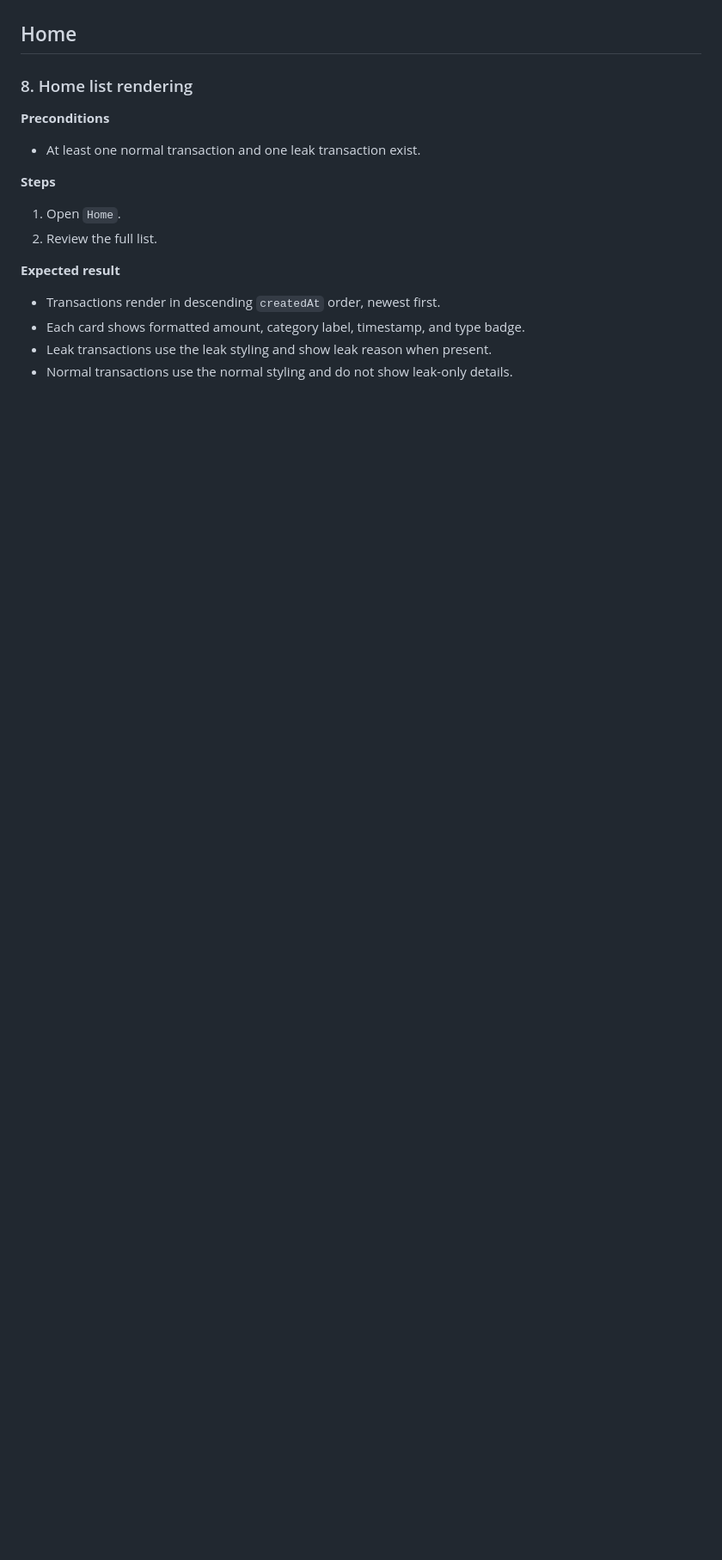
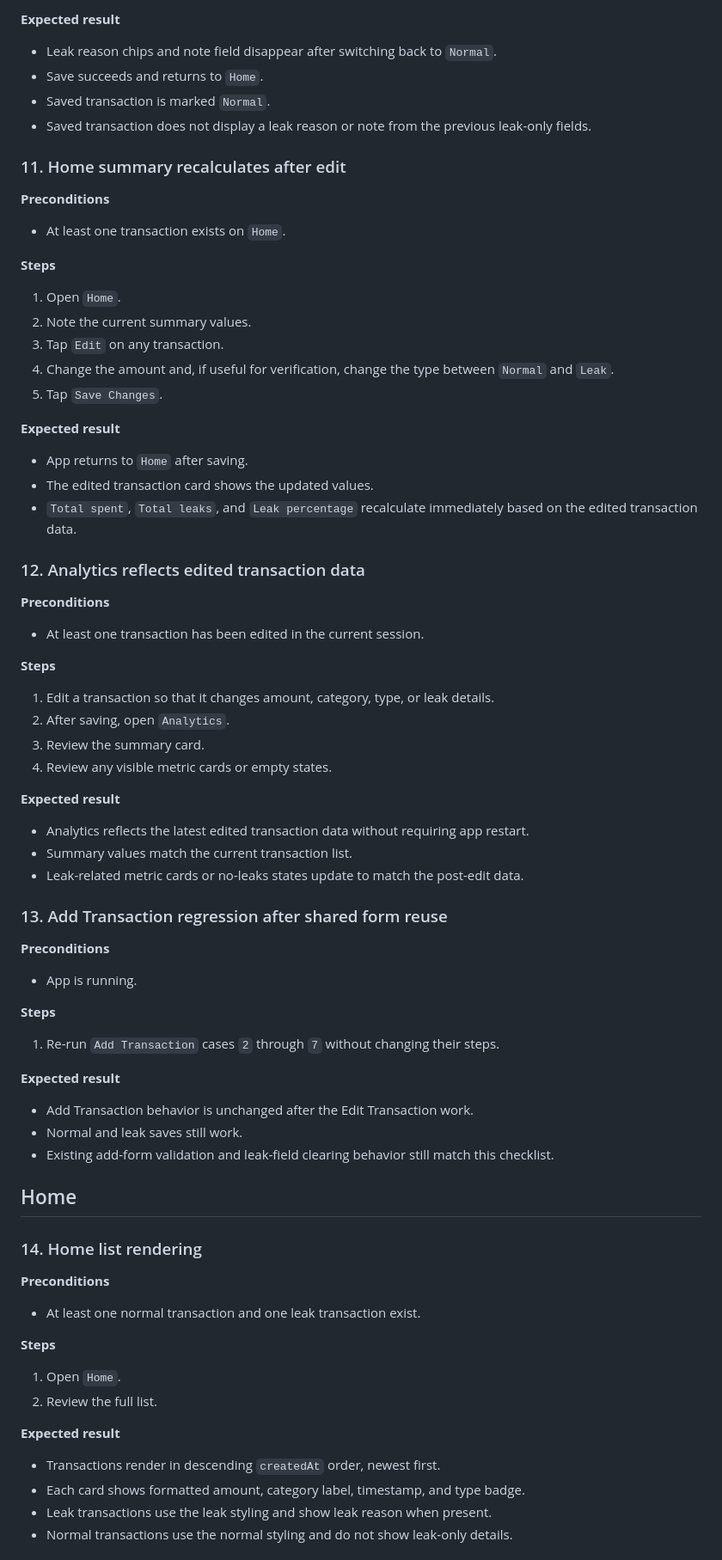
Before and after one commit to quitesocial/money-leak, a Markdown page: docs/mvp-qa-checklist.md, the part around one of its changes. Shown at 86% size. GitHub-like rendering; blank space fills up the shorter version.

```diff
--- a/docs/mvp-qa-checklist.md
+++ b/docs/mvp-qa-checklist.md
@@ -164,6 +229,68 @@
+**Expected result**
+
+- Leak reason chips and note field disappear after switching back to `Normal`.
+- Save succeeds and returns to `Home`.
+- Saved transaction is marked `Normal`.
+- Saved transaction does not display a leak reason or note from the previous leak-only fields.
+
+### 11. Home summary recalculates after edit
+
+**Preconditions**
+
+- At least one transaction exists on `Home`.
+
+**Steps**
+
+1. Open `Home`.
+2. Note the current summary values.
+3. Tap `Edit` on any transaction.
+4. Change the amount and, if useful for verification, change the type between `Normal` and `Leak`.
+5. Tap `Save Changes`.
+
+**Expected result**
+
+- App returns to `Home` after saving.
+- The edited transaction card shows the updated values.
+- `Total spent`, `Total leaks`, and `Leak percentage` recalculate immediately based on the edited transaction data.
+
+### 12. Analytics reflects edited transaction data
+
+**Preconditions**
+
+- At least one transaction has been edited in the current session.
+
+**Steps**
+
+1. Edit a transaction so that it changes amount, category, type, or leak details.
+2. After saving, open `Analytics`.
+3. Review the summary card.
+4. Review any visible metric cards or empty states.
+
+**Expected result**
+
+- Analytics reflects the latest edited transaction data without requiring app restart.
+- Summary values match the current transaction list.
+- Leak-related metric cards or no-leaks states update to match the post-edit data.
+
+### 13. Add Transaction regression after shared form reuse
+
+**Preconditions**
+
+- App is running.
+
+**Steps**
+
+1. Re-run `Add Transaction` cases `2` through `7` without changing their steps.
+
+**Expected result**
+
+- Add Transaction behavior is unchanged after the Edit Transaction work.
+- Normal and leak saves still work.
+- Existing add-form validation and leak-field clearing behavior still match this checklist.
+
 ## Home
 
-### 8. Home list rendering
+### 14. Home list rendering
 
 **Preconditions**
 
```
Also changed, not shown: other parts of docs/mvp-qa-checklist.md (+79 -14 lines).
